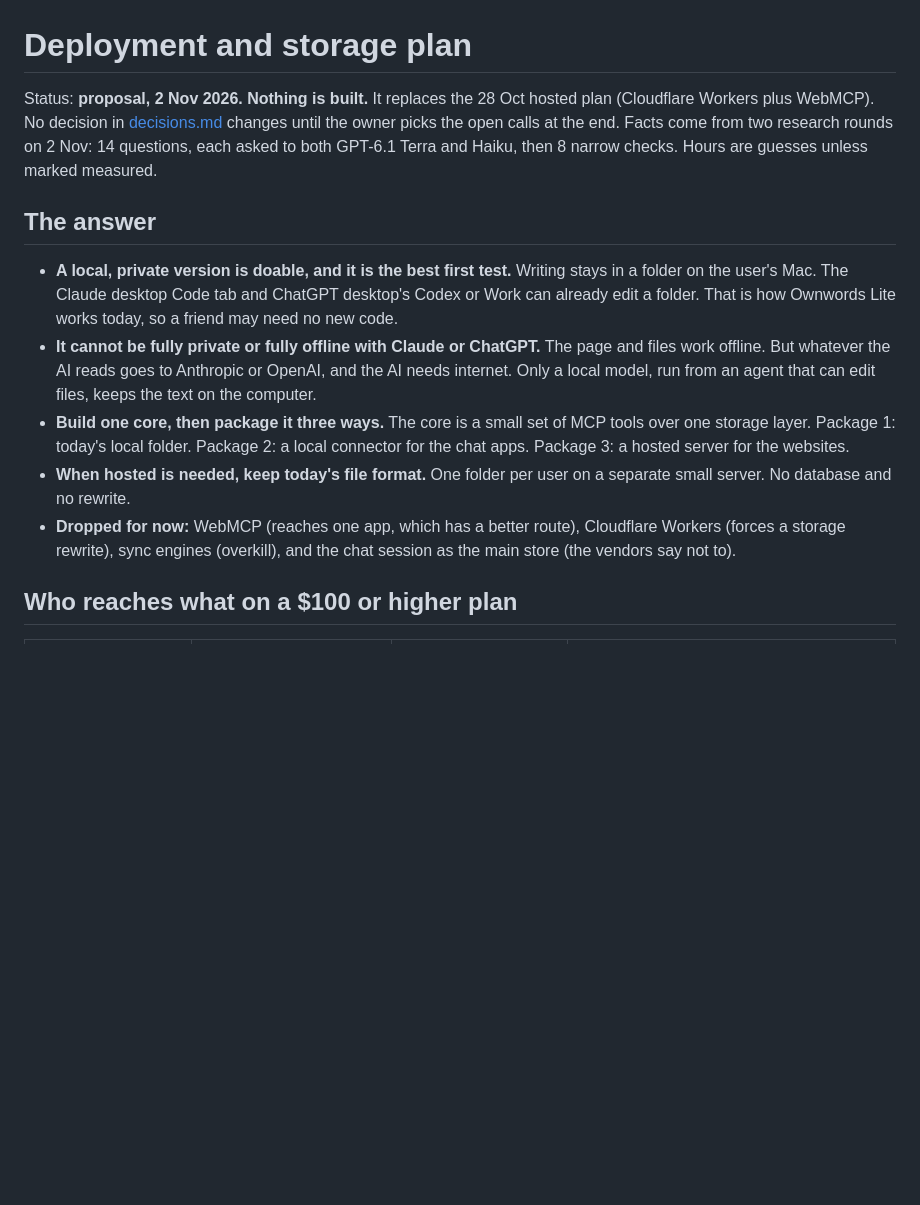
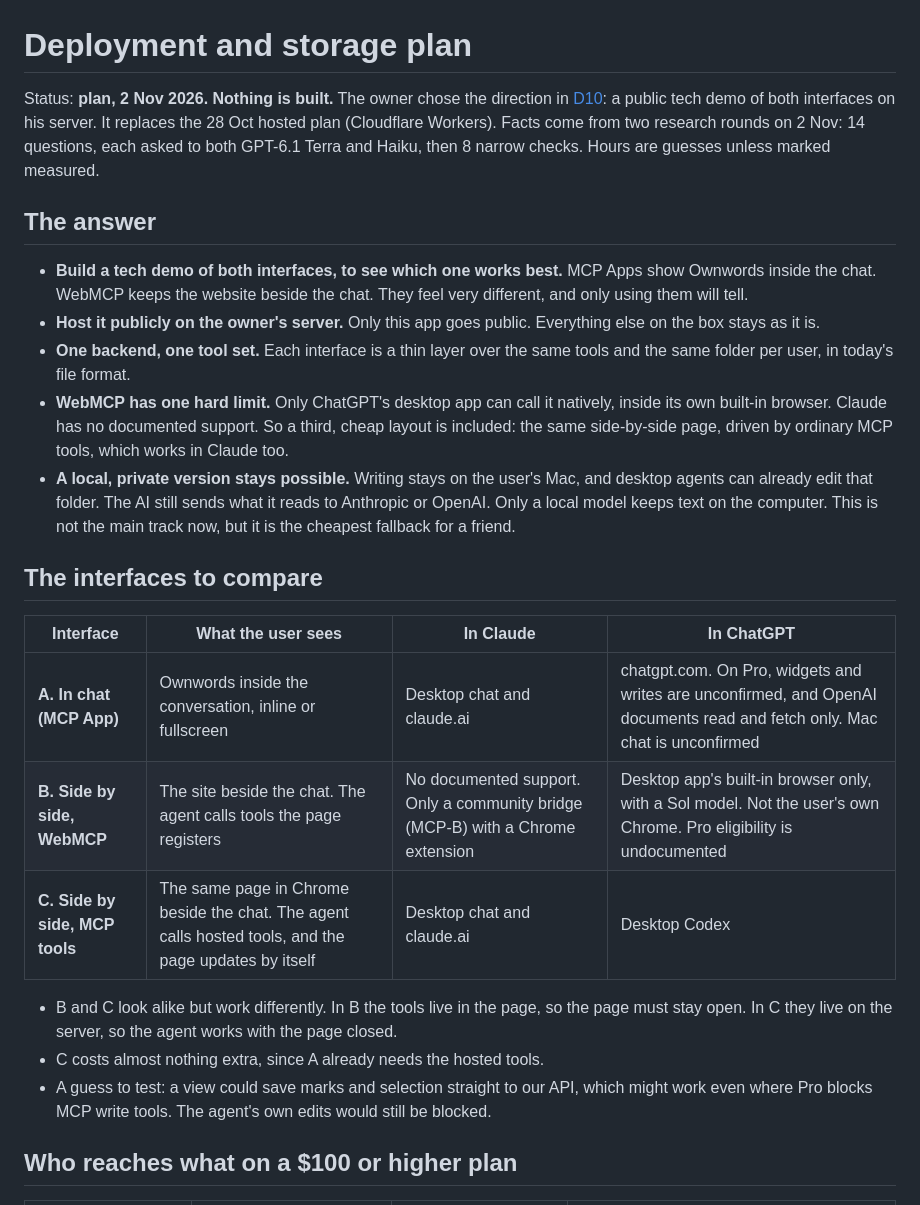
Before and after one commit to sgarcia-dev/ownwords-lite, a Markdown page: docs/deployment-plan.md, the part around one of its changes. GitHub-like rendering; blank space fills up the shorter version.

```diff
--- a/docs/deployment-plan.md
+++ b/docs/deployment-plan.md
@@ -1,14 +1,26 @@
 # Deployment and storage plan
 
-Status: **proposal, 2 Nov 2026. Nothing is built.** It replaces the 28 Oct hosted plan (Cloudflare Workers plus WebMCP). No decision in [decisions.md](decisions.md) changes until the owner picks the open calls at the end. Facts come from two research rounds on 2 Nov: 14 questions, each asked to both GPT-6.1 Terra and Haiku, then 8 narrow checks. Hours are guesses unless marked measured.
+Status: **plan, 2 Nov 2026. Nothing is built.** The owner chose the direction in [D10](decisions.md): a public tech demo of both interfaces on his server. It replaces the 28 Oct hosted plan (Cloudflare Workers). Facts come from two research rounds on 2 Nov: 14 questions, each asked to both GPT-6.1 Terra and Haiku, then 8 narrow checks. Hours are guesses unless marked measured.
 
 ## The answer
 
-- **A local, private version is doable, and it is the best first test.** Writing stays in a folder on the user's Mac. The Claude desktop Code tab and ChatGPT desktop's Codex or Work can already edit a folder. That is how Ownwords Lite works today, so a friend may need no new code.
-- **It cannot be fully private or fully offline with Claude or ChatGPT.** The page and files work offline. But whatever the AI reads goes to Anthropic or OpenAI, and the AI needs internet. Only a local model, run from an agent that can edit files, keeps the text on the computer.
-- **Build one core, then package it three ways.** The core is a small set of MCP tools over one storage layer. Package 1: today's local folder. Package 2: a local connector for the chat apps. Package 3: a hosted server for the websites.
-- **When hosted is needed, keep today's file format.** One folder per user on a separate small server. No database and no rewrite.
-- **Dropped for now:** WebMCP (reaches one app, which has a better route), Cloudflare Workers (forces a storage rewrite), sync engines (overkill), and the chat session as the main store (the vendors say not to).
+- **Build a tech demo of both interfaces, to see which one works best.** MCP Apps show Ownwords inside the chat. WebMCP keeps the website beside the chat. They feel very different, and only using them will tell.
+- **Host it publicly on the owner's server.** Only this app goes public. Everything else on the box stays as it is.
+- **One backend, one tool set.** Each interface is a thin layer over the same tools and the same folder per user, in today's file format.
+- **WebMCP has one hard limit.** Only ChatGPT's desktop app can call it natively, inside its own built-in browser. Claude has no documented support. So a third, cheap layout is included: the same side-by-side page, driven by ordinary MCP tools, which works in Claude too.
+- **A local, private version stays possible.** Writing stays on the user's Mac, and desktop agents can already edit that folder. The AI still sends what it reads to Anthropic or OpenAI. Only a local model keeps text on the computer. This is not the main track now, but it is the cheapest fallback for a friend.
+
+## The interfaces to compare
+
+| Interface | What the user sees | In Claude | In ChatGPT |
+|---|---|---|---|
+| **A. In chat (MCP App)** | Ownwords inside the conversation, inline or fullscreen | Desktop chat and claude.ai | chatgpt.com. On Pro, widgets and writes are unconfirmed, and OpenAI documents read and fetch only. Mac chat is unconfirmed |
+| **B. Side by side, WebMCP** | The site beside the chat. The agent calls tools the page registers | No documented support. Only a community bridge (MCP-B) with a Chrome extension | Desktop app's built-in browser only, with a Sol model. Not the user's own Chrome. Pro eligibility is undocumented |
+| **C. Side by side, MCP tools** | The same page in Chrome beside the chat. The agent calls hosted tools, and the page updates by itself | Desktop chat and claude.ai | Desktop Codex |
+
+- B and C look alike but work differently. In B the tools live in the page, so the page must stay open. In C they live on the server, so the agent works with the page closed.
+- C costs almost nothing extra, since A already needs the hosted tools.
+- A guess to test: a view could save marks and selection straight to our API, which might work even where Pro blocks MCP write tools. The agent's own edits would still be blocked.
 
 ## Who reaches what on a $100 or higher plan
 
```
Also changed, not shown: other parts of docs/deployment-plan.md (+41 -28 lines), docs/decisions.md (+8 -0 lines), docs/devlog.md (+2 -1 lines).
